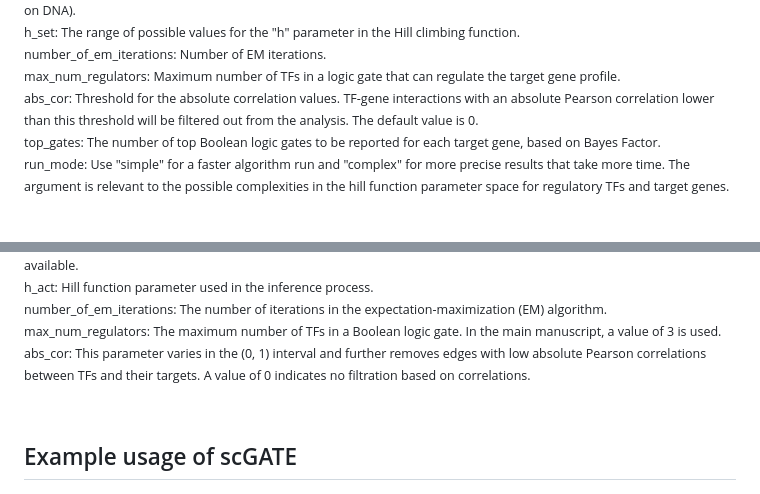
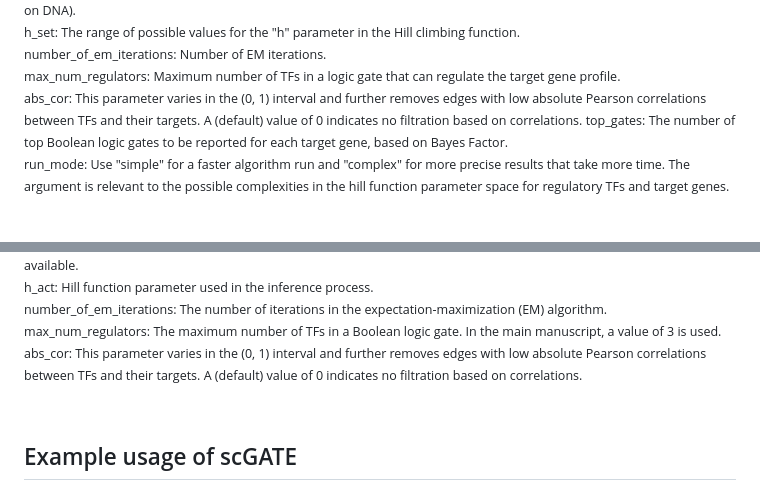
Before and after one commit to CompBioIPM/scGATE, a Markdown page: README.md, 2 parts joined by grey strips. Drawn GitHub-style.

```diff
--- a/README.md
+++ b/README.md
@@ -88,7 +88,7 @@ base_GRN:     Base TF-gene interaction network derived from external hints (e.g.
 h_set:        The range of possible values for the "h" parameter in the Hill climbing function.
 number_of_em_iterations:  Number of EM iterations.
 max_num_regulators: Maximum number of TFs in a logic gate that can regulate the target gene profile.
-abs_cor:     Threshold for the absolute correlation values. TF-gene interactions with an absolute Pearson correlation lower than this threshold will be filtered out from the analysis. The default value is 0.
+abs_cor:     This parameter varies in the (0, 1) interval and further removes edges with low absolute Pearson correlations between TFs and their targets. A (default) value of 0 indicates no filtration based on correlations.
 top_gates:   The number of top Boolean logic gates to be reported for each target gene, based on Bayes Factor.
 run_mode:    Use "simple" for a faster algorithm run and "complex" for more precise results that take more time. The argument is relevant to the possible complexities in the hill function parameter space for regulatory TFs and target genes.<sub>
 
@@ -109,7 +109,7 @@ base_GRN: The TF-target gene network inferred from previous steps using external
 h_act: Hill function parameter used in the inference process.
 number_of_em_iterations: The number of iterations in the expectation-maximization (EM) algorithm.
 max_num_regulators: The maximum number of TFs in a Boolean logic gate. In the main manuscript, a value of 3 is used.
-abs_cor: This parameter varies in the (0, 1) interval and further removes edges with low absolute Pearson correlations between TFs and their targets. A value of 0 indicates no filtration based on correlations.<sub>
+abs_cor: This parameter varies in the (0, 1) interval and further removes edges with low absolute Pearson correlations between TFs and their targets. A (default) value of 0 indicates no filtration based on correlations.<sub>
 
 <br>
 
```
